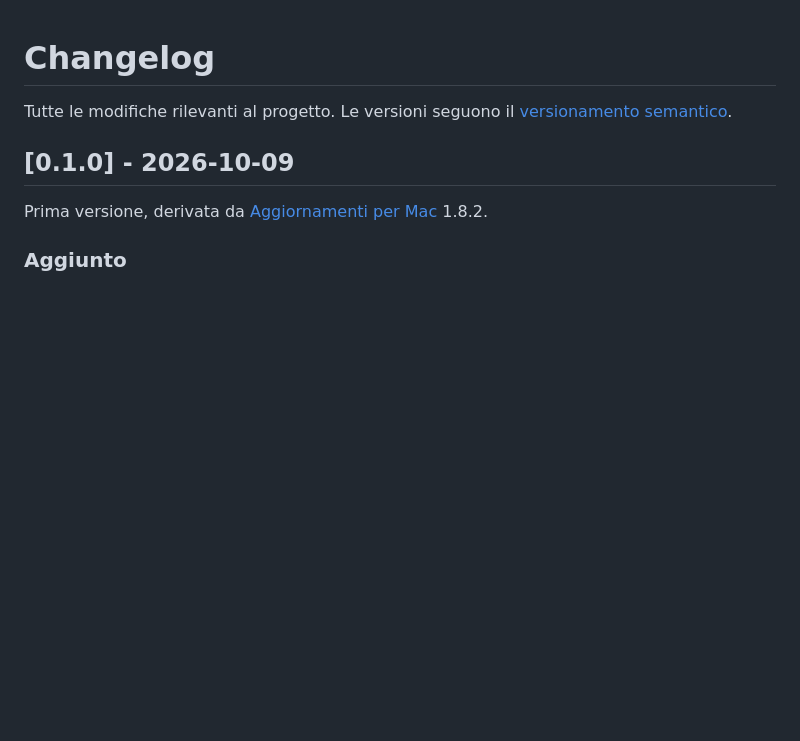
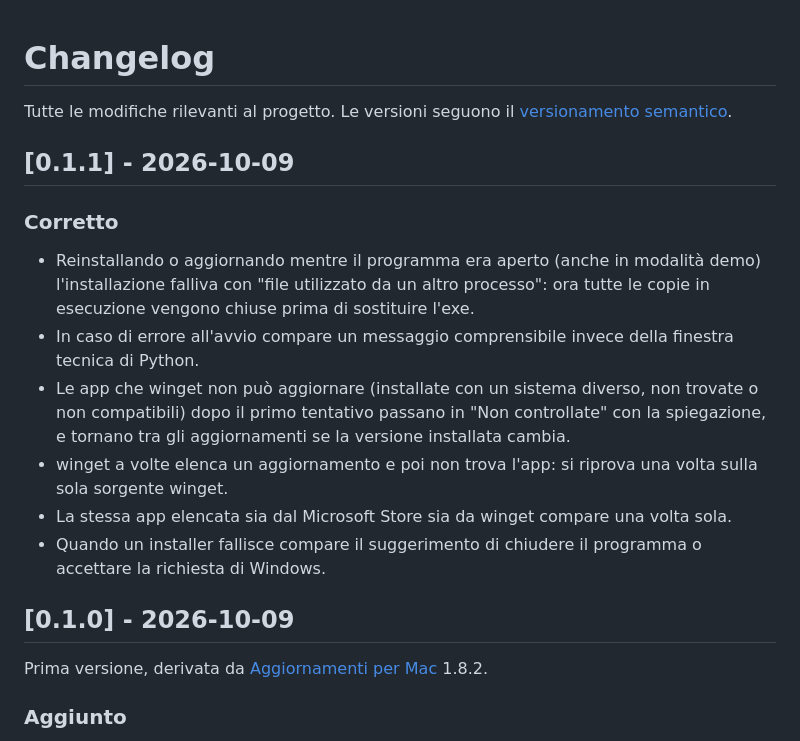
Before and after one commit to giuseppelupo1979/aggiornamenti-windows, a Markdown page: CHANGELOG.md, the part around the change. GitHub-like rendering; blank space fills up the shorter version.

Commit message:
0.1.1: installazione con programma aperto, app non aggiornabili, doppioni
Co-Authored-By: Claude Opus 5.5 <noreply@anthropic.com>

```diff
--- a/CHANGELOG.md
+++ b/CHANGELOG.md
@@ -1,6 +1,16 @@
 # Changelog
 
 Tutte le modifiche rilevanti al progetto. Le versioni seguono il [versionamento semantico](https://semver.org/lang/it/).
+
+## [0.1.1] - 2026-10-09
+
+### Corretto
+- Reinstallando o aggiornando mentre il programma era aperto (anche in modalità demo) l'installazione falliva con "file utilizzato da un altro processo": ora tutte le copie in esecuzione vengono chiuse prima di sostituire l'exe.
+- In caso di errore all'avvio compare un messaggio comprensibile invece della finestra tecnica di Python.
+- Le app che winget non può aggiornare (installate con un sistema diverso, non trovate o non compatibili) dopo il primo tentativo passano in "Non controllate" con la spiegazione, e tornano tra gli aggiornamenti se la versione installata cambia.
+- winget a volte elenca un aggiornamento e poi non trova l'app: si riprova una volta sulla sola sorgente winget.
+- La stessa app elencata sia dal Microsoft Store sia da winget compare una volta sola.
+- Quando un installer fallisce compare il suggerimento di chiudere il programma o accettare la richiesta di Windows.
 
 ## [0.1.0] - 2026-10-09
 
```
Also changed, not shown: README.en.md (+1 -1 lines), README.md (+5 -3 lines), docs/smartscreen-1.png (added), 4 other files.
